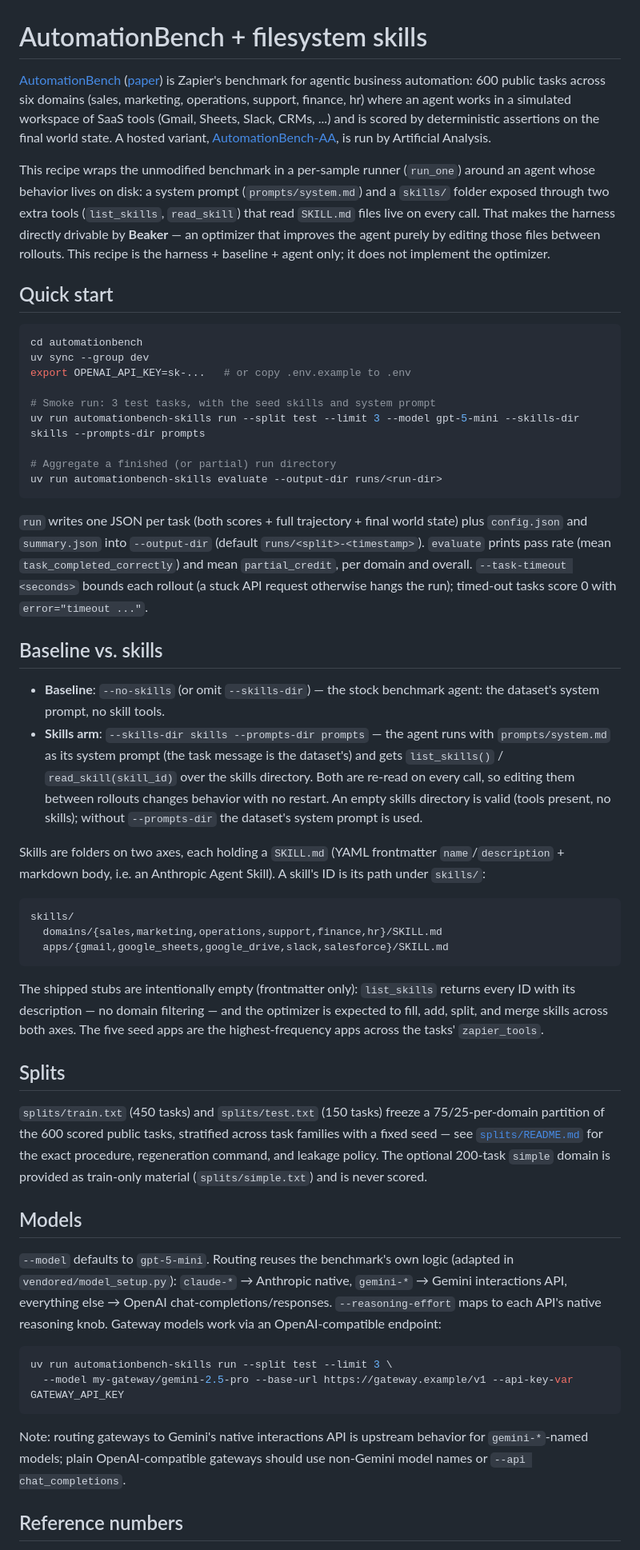
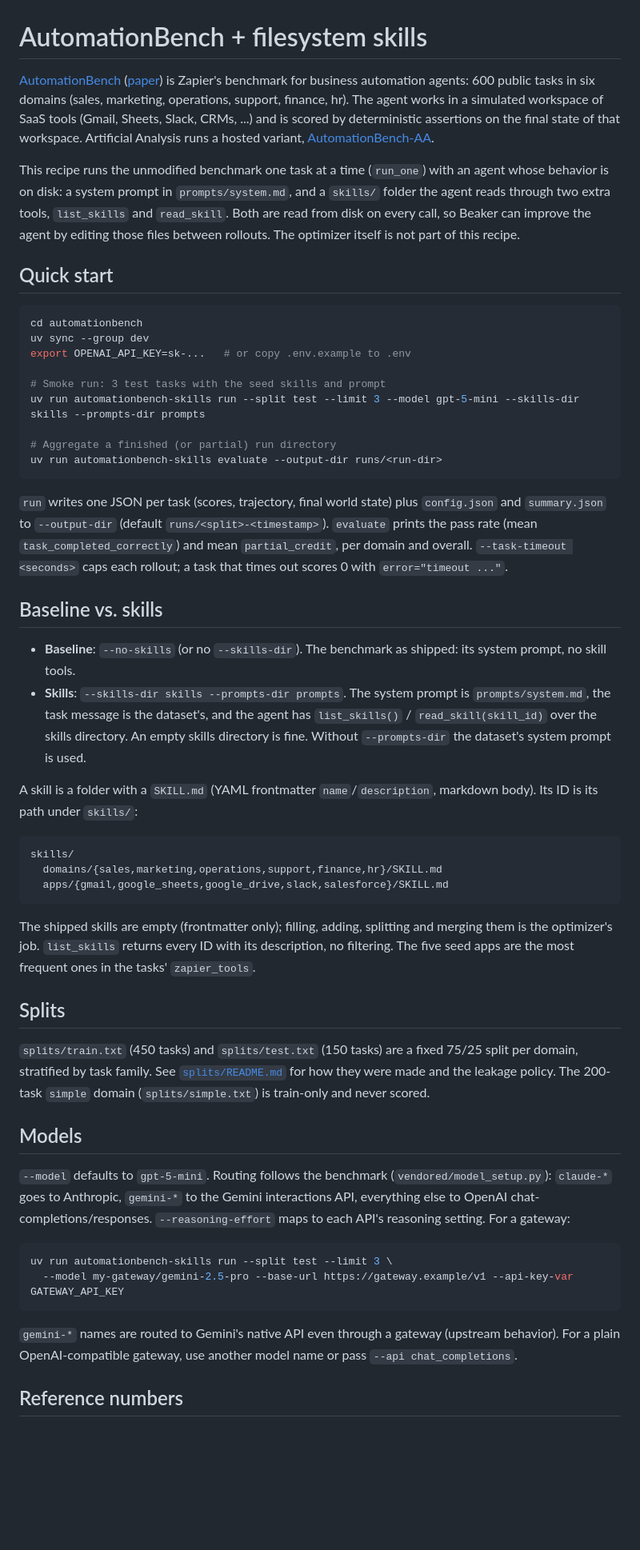
Before and after one commit to rilixai/beaker-cookbook, a Markdown page: automationbench/README.md, the part around one of its changes. Shown at 80% size. GitHub-like rendering; blank space fills up the shorter version.

Commit message:
AutomationBench README: tighten wording
Co-Authored-By: Devin AI <158243242+devin-ai-integration[bot]@users.noreply.github.com>

````diff
--- a/automationbench/README.md
+++ b/automationbench/README.md
@@ -1,8 +1,8 @@
 # AutomationBench + filesystem skills
 
-[AutomationBench](https://github.com/zapier/AutomationBench) ([paper](https://arxiv.org/abs/2604.18934)) is Zapier's benchmark for agentic business automation: 600 public tasks across six domains (sales, marketing, operations, support, finance, hr) where an agent works in a simulated workspace of SaaS tools (Gmail, Sheets, Slack, CRMs, ...) and is scored by deterministic assertions on the final world state. A hosted variant, [AutomationBench-AA](https://artificialanalysis.ai/evaluations/automationbench), is run by Artificial Analysis.
+[AutomationBench](https://github.com/zapier/AutomationBench) ([paper](https://arxiv.org/abs/2604.18934)) is Zapier's benchmark for business automation agents: 600 public tasks in six domains (sales, marketing, operations, support, finance, hr). The agent works in a simulated workspace of SaaS tools (Gmail, Sheets, Slack, CRMs, ...) and is scored by deterministic assertions on the final state of that workspace. Artificial Analysis runs a hosted variant, [AutomationBench-AA](https://artificialanalysis.ai/evaluations/automationbench).
 
-This recipe wraps the unmodified benchmark in a per-sample runner (`run_one`) around an agent whose behavior lives on disk: a system prompt (`prompts/system.md`) and a `skills/` folder exposed through two extra tools (`list_skills`, `read_skill`) that read `SKILL.md` files live on every call. That makes the harness directly drivable by **Beaker** — an optimizer that improves the agent purely by editing those files between rollouts. This recipe is the harness + baseline + agent only; it does not implement the optimizer.
+This recipe runs the unmodified benchmark one task at a time (`run_one`) with an agent whose behavior is on disk: a system prompt in `prompts/system.md`, and a `skills/` folder the agent reads through two extra tools, `list_skills` and `read_skill`. Both are read from disk on every call, so Beaker can improve the agent by editing those files between rollouts. The optimizer itself is not part of this recipe.
 
 ## Quick start
 
@@ -11,35 +11,32 @@ cd automationbench
 uv sync --group dev
 export OPENAI_API_KEY=sk-...   # or copy .env.example to .env
 
-# Smoke run: 3 test tasks, with the seed skills and system prompt
+# Smoke run: 3 test tasks with the seed skills and prompt
 uv run automationbench-skills run --split test --limit 3 --model gpt-5-mini --skills-dir skills --prompts-dir prompts
 
 # Aggregate a finished (or partial) run directory
 uv run automationbench-skills evaluate --output-dir runs/<run-dir>
 ```
 
-`run` writes one JSON per task (both scores + full trajectory + final world state)
-plus `config.json` and `summary.json` into `--output-dir` (default
-`runs/<split>-<timestamp>`). `evaluate` prints pass rate (mean
+`run` writes one JSON per task (scores, trajectory, final world state) plus
+`config.json` and `summary.json` to `--output-dir` (default
+`runs/<split>-<timestamp>`). `evaluate` prints the pass rate (mean
 `task_completed_correctly`) and mean `partial_credit`, per domain and overall.
-`--task-timeout <seconds>` bounds each rollout (a stuck API request otherwise
-hangs the run); timed-out tasks score 0 with `error="timeout ..."`.
+`--task-timeout <seconds>` caps each rollout; a task that times out scores 0
+with `error="timeout ..."`.
 
 ## Baseline vs. skills
 
-- **Baseline**: `--no-skills` (or omit `--skills-dir`) — the stock benchmark
-  agent: the dataset's system prompt, no skill tools.
-- **Skills arm**: `--skills-dir skills --prompts-dir prompts` — the agent runs
-  with `prompts/system.md` as its system prompt (the task message is the
-  dataset's) and gets `list_skills()` / `read_skill(skill_id)` over the skills
-  directory. Both are re-read on every call, so editing them between rollouts
-  changes behavior with no restart. An empty skills directory is valid (tools
-  present, no skills); without `--prompts-dir` the dataset's system prompt is
-  used.
+- **Baseline**: `--no-skills` (or no `--skills-dir`). The benchmark as shipped:
+  its system prompt, no skill tools.
+- **Skills**: `--skills-dir skills --prompts-dir prompts`. The system prompt is
+  `prompts/system.md`, the task message is the dataset's, and the agent has
+  `list_skills()` / `read_skill(skill_id)` over the skills directory. An empty
+  skills directory is fine. Without `--prompts-dir` the dataset's system prompt
+  is used.
 
-Skills are folders on two axes, each holding a `SKILL.md` (YAML frontmatter
-`name`/`description` + markdown body, i.e. an Anthropic Agent Skill). A skill's
-ID is its path under `skills/`:
+A skill is a folder with a `SKILL.md` (YAML frontmatter `name`/`description`,
+markdown body). Its ID is its path under `skills/`:
 
 ```text
 skills/
@@ -47,37 +44,34 @@ skills/
   apps/{gmail,google_sheets,google_drive,slack,salesforce}/SKILL.md
 ```
 
-The shipped stubs are intentionally empty (frontmatter only):
-`list_skills` returns every ID with its description — no domain
-filtering — and the optimizer is expected to fill, add, split, and merge skills
-across both axes. The five seed apps are the highest-frequency apps across the
+The shipped skills are empty (frontmatter only); filling, adding, splitting and
+merging them is the optimizer's job. `list_skills` returns every ID with its
+description, no filtering. The five seed apps are the most frequent ones in the
 tasks' `zapier_tools`.
 
 ## Splits
 
-`splits/train.txt` (450 tasks) and `splits/test.txt` (150 tasks) freeze a
-75/25-per-domain partition of the 600 scored public tasks, stratified across
-task families with a fixed seed — see [`splits/README.md`](src/automationbench_skills/splits/README.md)
-for the exact procedure, regeneration command, and leakage policy. The optional
-200-task `simple` domain is provided as train-only material (`splits/simple.txt`)
-and is never scored.
+`splits/train.txt` (450 tasks) and `splits/test.txt` (150 tasks) are a fixed
+75/25 split per domain, stratified by task family. See
+[`splits/README.md`](src/automationbench_skills/splits/README.md) for how they
+were made and the leakage policy. The 200-task `simple` domain
+(`splits/simple.txt`) is train-only and never scored.
 
 ## Models
 
-`--model` defaults to `gpt-5-mini`. Routing reuses the benchmark's own logic
-(adapted in `vendored/model_setup.py`): `claude-*` → Anthropic native,
-`gemini-*` → Gemini interactions API, everything else → OpenAI
-chat-completions/responses. `--reasoning-effort` maps to each API's native
-reasoning knob. Gateway models work via an OpenAI-compatible endpoint:
+`--model` defaults to `gpt-5-mini`. Routing follows the benchmark
+(`vendored/model_setup.py`): `claude-*` goes to Anthropic, `gemini-*` to the
+Gemini interactions API, everything else to OpenAI chat-completions/responses.
+`--reasoning-effort` maps to each API's reasoning setting. For a gateway:
 
 ```bash
 uv run automationbench-skills run --split test --limit 3 \
   --model my-gateway/gemini-2.5-pro --base-url https://gateway.example/v1 --api-key-var GATEWAY_API_KEY
 ```
 
-Note: routing gateways to Gemini's native interactions API is upstream behavior
-for `gemini-*`-named models; plain OpenAI-compatible gateways should use
-non-Gemini model names or `--api chat_completions`.
+`gemini-*` names are routed to Gemini's native API even through a gateway
+(upstream behavior). For a plain OpenAI-compatible gateway, use another model
+name or pass `--api chat_completions`.
 
 ## Reference numbers
 
````
Also changed, not shown: other parts of automationbench/README.md (+32 -35 lines).
